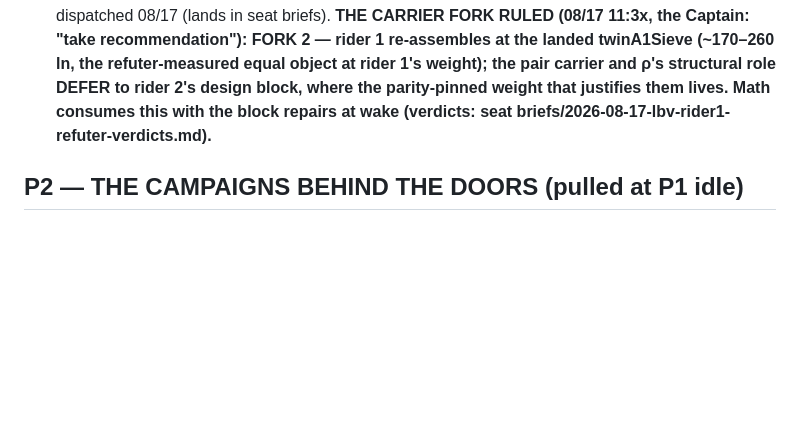
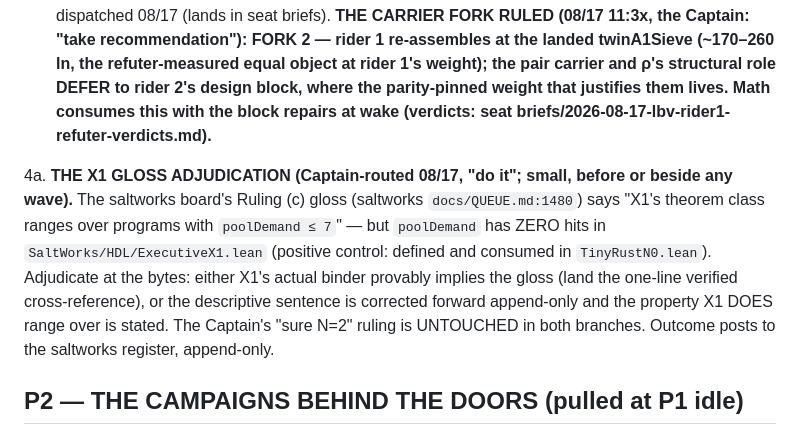
Before and after one commit to jyh/salt, a Markdown page: docs/QUEUE.md, the part around the change. Drawn GitHub-style; blank space fills up the shorter version.

Commit message:
QUEUE: P1 item 4a — the X1 gloss adjudication, Captain-routed to math (the poolDemand ≤ 7 sentence vs ExecutiveX1's actual binder; N=2 untouched in both branches) [skip ci]
Co-Authored-By: Claude Fable 5 <noreply@anthropic.com>

```diff
--- a/docs/QUEUE.md
+++ b/docs/QUEUE.md
@@ -50,6 +50,18 @@
    consumes this with the block repairs at wake (verdicts: seat
    briefs/2026-08-17-lbv-rider1-refuter-verdicts.md).**
 
+4a. **THE X1 GLOSS ADJUDICATION (Captain-routed 08/17, "do it"; small,
+   before or beside any wave).** The saltworks board's Ruling (c) gloss
+   (saltworks `docs/QUEUE.md:1480`) says "X1's theorem class ranges
+   over programs with `poolDemand ≤ 7`" — but `poolDemand` has ZERO
+   hits in `SaltWorks/HDL/ExecutiveX1.lean` (positive control: defined
+   and consumed in `TinyRustN0.lean`). Adjudicate at the bytes: either
+   X1's actual binder provably implies the gloss (land the one-line
+   verified cross-reference), or the descriptive sentence is corrected
+   forward append-only and the property X1 DOES range over is stated.
+   The Captain's "sure N=2" ruling is UNTOUCHED in both branches.
+   Outcome posts to the saltworks register, append-only.
+
 ## P2 — THE CAMPAIGNS BEHIND THE DOORS (pulled at P1 idle)
 
 5. **The λ-BV dispersion campaign** proper (COMMISSIONED 08/17 — item
```
